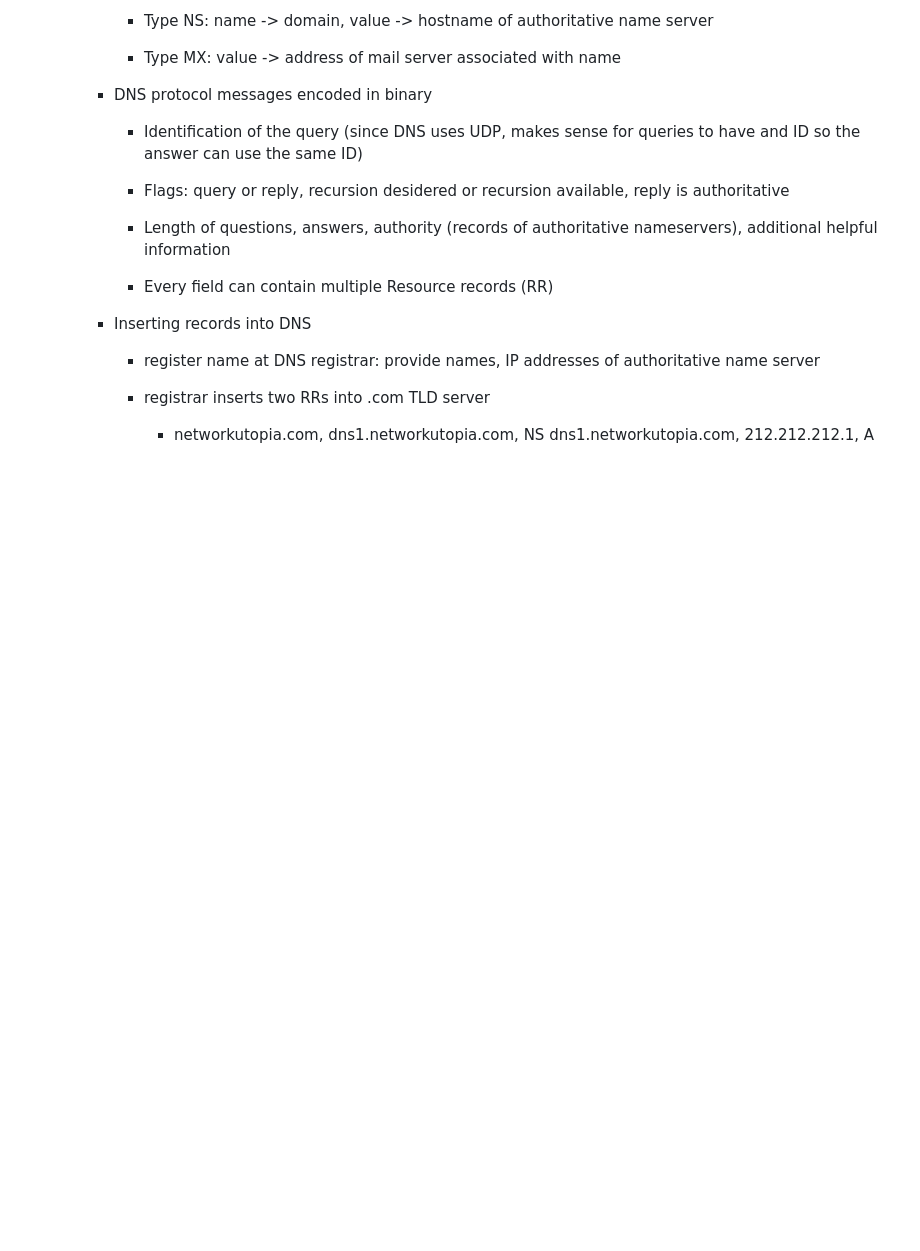
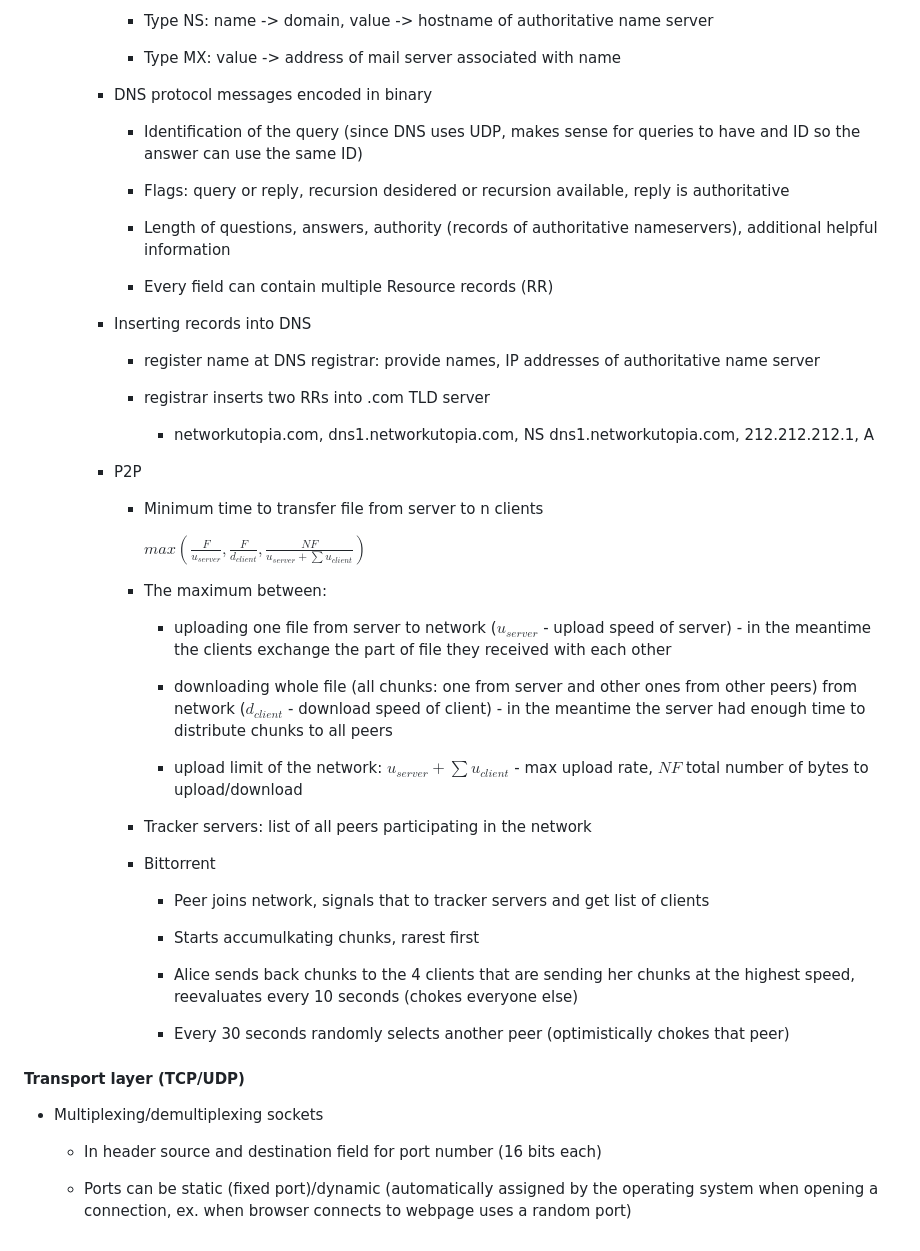
Before and after one commit to Sasso0101/Uni, a Markdown page: Networking/Networking.md, the part around the change. Rendered like a GitHub page; blank space fills up the shorter version.

Commit message:
Networking 10/9

```diff
--- a/Networking/Networking.md
+++ b/Networking/Networking.md
@@ -291,3 +291,37 @@ Implementation of ISO/OSI prone to interpretation:
 
         - networkutopia.com, dns1.networkutopia.com, NS
           dns1.networkutopia.com, 212.212.212.1, A
+
+    - P2P
+
+      - Minimum time to transfer file from server to n clients
+
+        $max(\frac{F}{u_{server}},\frac{F}{d_{client}},\frac{NF}{u_{server}+\sum{u_{client}}})$
+
+      - The maximum between:
+
+        - uploading one file from server to network ($u_{server}$ - upload speed of server) - in the meantime the clients exchange the part of file they received with each other
+
+        - downloading whole file (all chunks: one from server and other ones from other peers) from network ($d_{client}$ - download speed of client) - in the meantime the server had enough time to distribute chunks to all peers
+
+        - upload limit of the network: ${u_{server}+\sum{u_{client}}}$ - max upload rate, $NF$ total number of bytes to upload/download
+
+      - Tracker servers: list of all peers participating in the network
+
+      - Bittorrent
+
+        - Peer joins network, signals that to tracker servers and get list of clients
+
+        - Starts accumulkating chunks, rarest first
+
+        - Alice sends back chunks to the 4 clients that are sending her chunks at the highest speed, reevaluates every 10 seconds (chokes everyone else)
+
+        - Every 30 seconds randomly selects another peer (optimistically chokes that peer)
+
+#### Transport layer (TCP/UDP)
+
+- Multiplexing/demultiplexing sockets
+
+  - In header source and destination field for port number (16 bits each)
+
+  - Ports can be static (fixed port)/dynamic (automatically assigned by the operating system when opening a connection, ex. when browser connects to webpage uses a random port)
```
